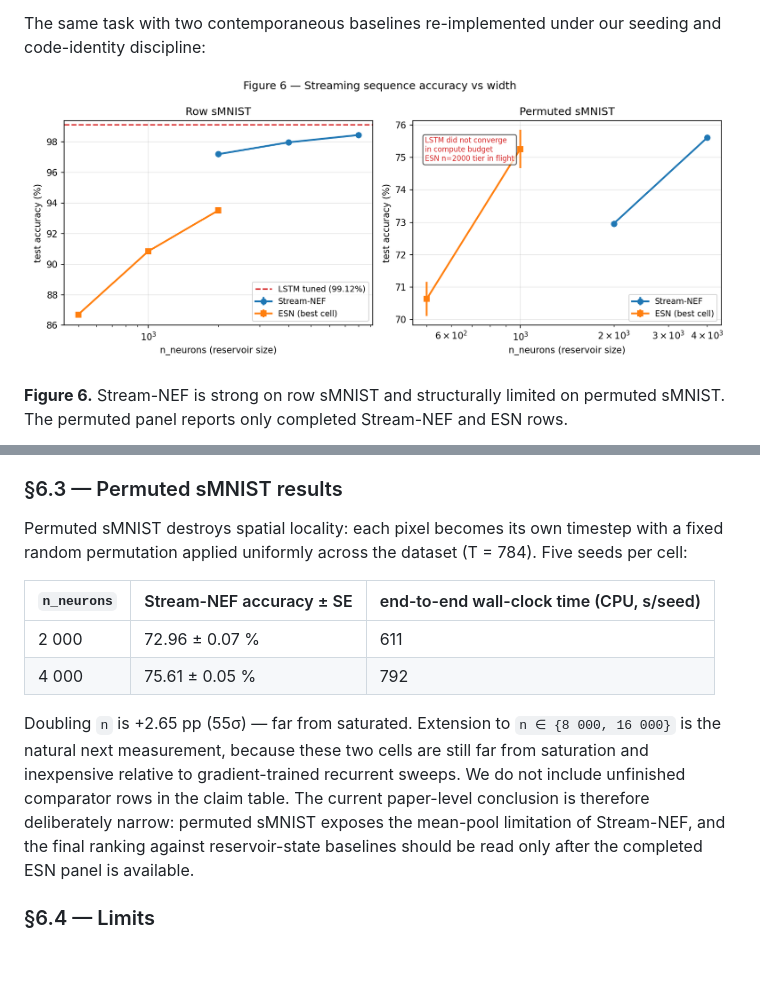
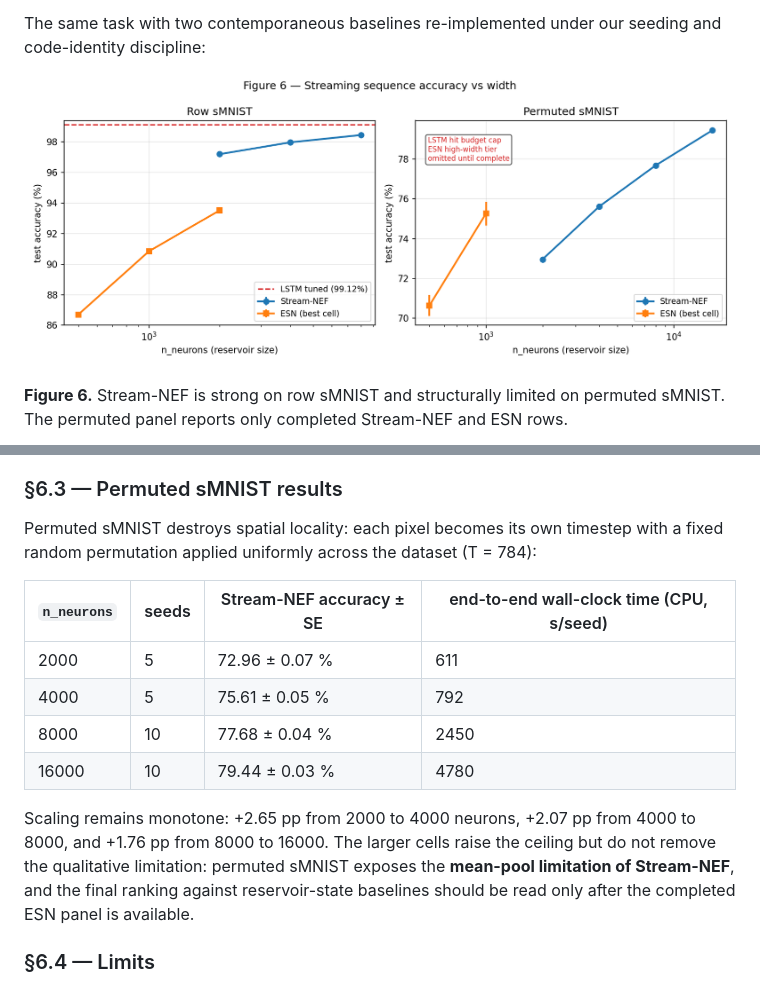
Before and after one commit to nikeke/leenef, a Markdown page: docs/paper_i.md, 2 parts joined by grey strips. GitHub-like rendering; pictures changed too: docs/figures/f6_streaming_accuracy.png; blank space fills up the shorter version.

Commit message:
docs(sl_clean): record permuted Stream-NEF extension
Import the completed clean-code Stream-NEF permuted sMNIST extension for n=8000 and n=16000, including the raw JSON/log artifacts and the sweep-log addendum.

Update the Paper I permuted sMNIST table and Figure 6 so the scaling story reflects the completed 20-row extension while leaving B6 ESN permuted comparisons pending until the separate panel finishes.

Co-authored-by: Copilot <223556219+Copilot@users.noreply.github.com>

```diff
--- a/docs/paper_i.md
+++ b/docs/paper_i.md
@@ -728,22 +728,22 @@ part of the scientific comparison.
 
 Permuted sMNIST destroys spatial locality: each pixel becomes
 its own timestep with a fixed random permutation applied
-uniformly across the dataset (T = 784).  Five seeds per cell:
+uniformly across the dataset (T = 784):
 
-| `n_neurons` | Stream-NEF accuracy ± SE | end-to-end wall-clock time (CPU, s/seed) |
-|-------------|--------------------------|--------------------|
-| 2 000 | 72.96 ± 0.07 % | 611 |
-| 4 000 | 75.61 ± 0.05 % | 792 |
+| `n_neurons` | seeds | Stream-NEF accuracy ± SE | end-to-end wall-clock time (CPU, s/seed) |
+|-------------|-------|--------------------------|--------------------|
+| 2000 | 5 | 72.96 ± 0.07 % | 611 |
+| 4000 | 5 | 75.61 ± 0.05 % | 792 |
+| 8000 | 10 | 77.68 ± 0.04 % | 2450 |
+| 16000 | 10 | 79.44 ± 0.03 % | 4780 |
 
-Doubling `n` is +2.65 pp (55σ) — far from saturated.  Extension
-to `n ∈ {8 000, 16 000}` is the natural next measurement, because
-these two cells are still far from saturation and inexpensive
-relative to gradient-trained recurrent sweeps.  We do not include
-unfinished comparator rows in the claim table.  The current
-paper-level conclusion is therefore deliberately narrow:
-permuted sMNIST exposes the mean-pool limitation of Stream-NEF, and
-the final ranking against reservoir-state baselines should be read
-only after the completed ESN panel is available.
+Scaling remains monotone: +2.65 pp from 2000 to 4000 neurons,
++2.07 pp from 4000 to 8000, and +1.76 pp from 8000 to
+16000.  The larger cells raise the ceiling but do not remove the
+qualitative limitation: permuted sMNIST exposes the **mean-pool
+limitation of Stream-NEF**, and the final ranking against
+reservoir-state baselines should be read only after the completed
+ESN panel is available.
 
 ### §6.4 — Limits
 
```
Also changed, not shown: docs/sl_clean_sweeps.md (+18 -3 lines), 3 other files.
